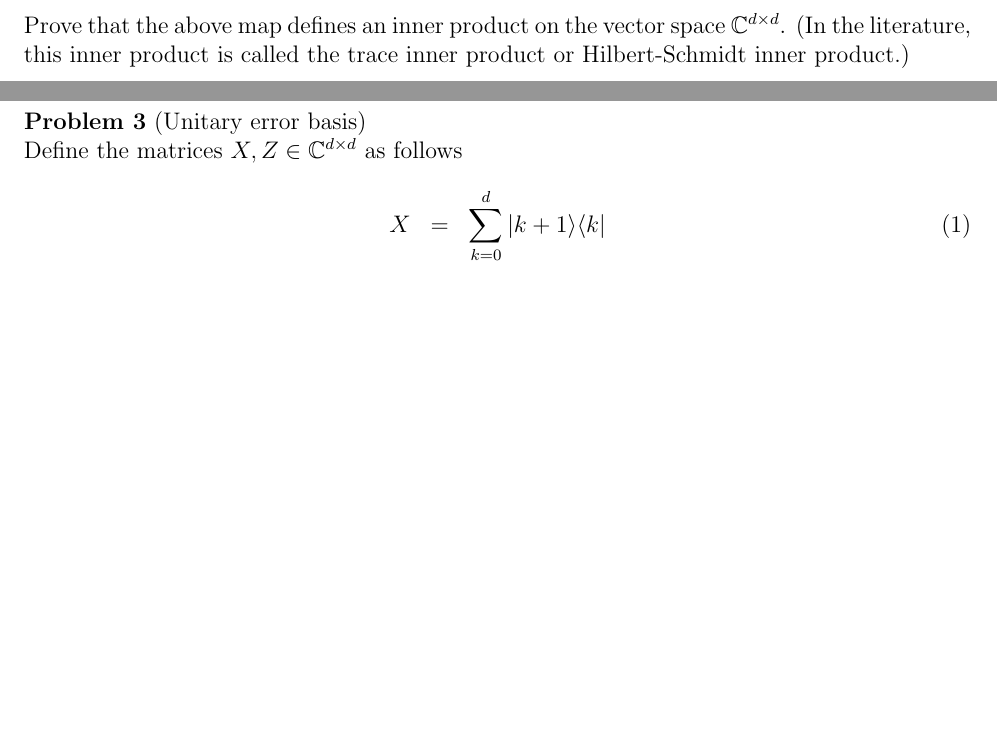
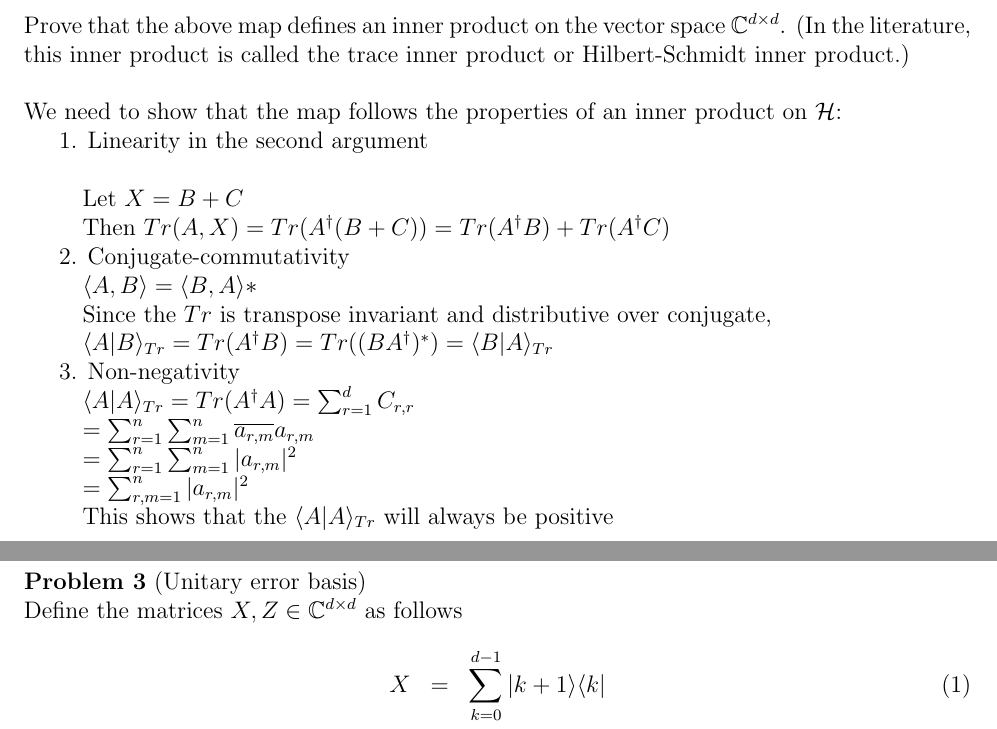
Before and after one commit to syedmeisam/UCF, a LaTeX problem sheet (CDA-5600/Assignment 1.tex): two parts of pages 3 and 4 of 4 before the commit and two parts of pages 4 and 5 of 5 after it, joined at a grey line, cut so that both start at the same text, the shorter picture padded with empty space. Compiled offline with pdfLaTeX.

Commit message:
Q1 and Q2 solved

```diff
--- a/CDA-5600/Assignment 1.tex
+++ b/CDA-5600/Assignment 1.tex
@@ -118,6 +130,35 @@ For $A,B\in\C^{d\times d}$, define
 \]
 Prove that the above map defines an inner product on the vector space $\C^{d\times d}$. (In the literature, this inner product is called the trace inner product or Hilbert-Schmidt inner product.)
 
+\noindent
+\newline
+We need to show that the map follows the properties of an inner product on $\mathcal{H}$:
+
+1. Linearity in the second argument \\
+
+	\quad Let $X = B + C$
+
+	\quad Then $Tr(A,X) = Tr(A^\dagger (B+C)) = Tr(A^\dagger B) + Tr(A^\dagger C)$
+
+2. Conjugate-commutativity
+
+	\quad $\<A,B\> = \<B,A\>*$
+
+	\quad Since the $Tr$ is transpose invariant and distributive over conjugate,
+
+	\quad $\<A|B\>_{Tr} = Tr(A^\dagger B) = Tr((BA^\dagger)^*) = \<B|A\>_{Tr} $
+
+3. Non-negativity
+
+	\quad $ \<A|A\>_{Tr} = Tr(A^\dagger A) = \sum_{r=1}^d C_{r,r} $
+
+	\quad $ = \sum_{r=1}^n \sum_{m=1}^n \overline{a_{r,m}} a_{r,m} $
+
+	\quad $ = \sum_{r=1}^n \sum_{m=1}^n |a_{r,m}|^2$
+
+	\quad $ = \sum_{r,m=1}^n |a_{r,m}|^2$
+
+	\quad This shows that the $\<A|A\>_{Tr} $ will always be positive
 \newpage
 
 %%%%%%%%%%%%%%%%%%%%%%%%%%%%%%%%%%%%%%%%% PROBLEM 3
@@ -127,7 +168,7 @@ Prove that the above map defines an inner product on the vector space $\C^{d\tim
 \noindent
 Define the matrices $X,Z\in\C^{d\times d}$ as follows
 \begin{eqnarray}
-X & = & \sum_{k=0}^d |k+1\>\<k| \\
+X & = & \sum_{k=0}^{d-1} |k+1\>\<k| \\
 Z & = & \sum_{\ell=0}^{d-1} \omega^\ell |\ell\>\<\ell|
 \end{eqnarray}
 where the addition is modulo $k+1$ and $\omega=e^{2\pi i/d}$ is a primitive $d$th root of unity. Show that the $d^2$ matrices
```
Also changed, not shown: CDA-5600/Assignment 1.pdf, CDA-5600/Assignment 1.tex (14 more changed lines), 3 other files.
